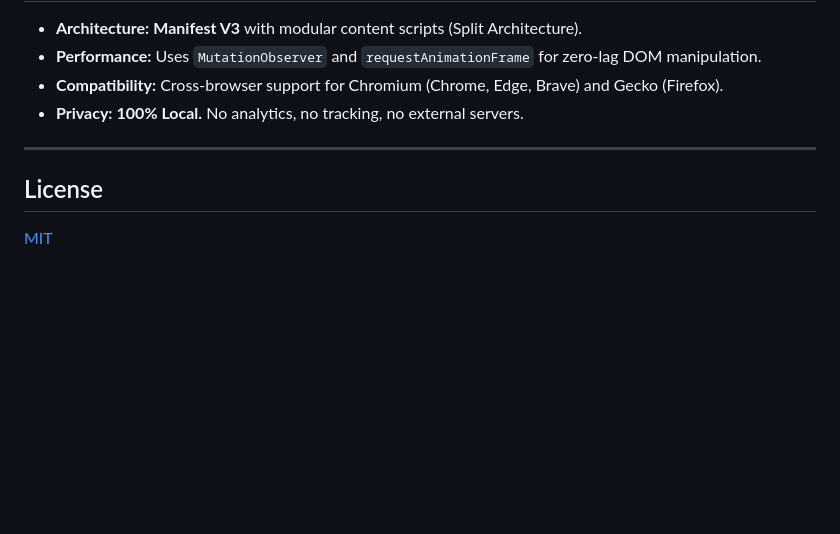
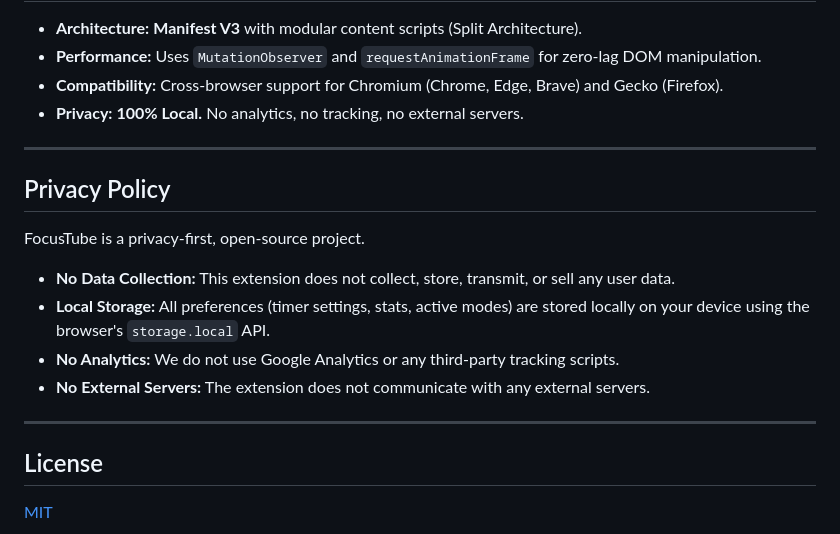
Before and after one commit to malekwael229/FocusTube, a Markdown page: README.md, the part around the change printed below. Rendered like a GitHub page; blank space fills up the shorter version.

Commit message:
Revise README with new image and privacy policy
Updated promotional image and added privacy policy section.

```diff
--- a/README.md
+++ b/README.md
@@ -87,6 +87,17 @@ Click the extension icon to access the **Control Center**:
 
 ---
 
+## Privacy Policy
+
+FocusTube is a privacy-first, open-source project.
+
+*   **No Data Collection:** This extension does not collect, store, transmit, or sell any user data.
+*   **Local Storage:** All preferences (timer settings, stats, active modes) are stored locally on your device using the browser's `storage.local` API.
+*   **No Analytics:** We do not use Google Analytics or any third-party tracking scripts.
+*   **No External Servers:** The extension does not communicate with any external servers.
+
+---
+
 ## License
 
 [MIT](LICENSE)
```
Also changed, not shown: other parts of README.md (+1 -1 lines).
